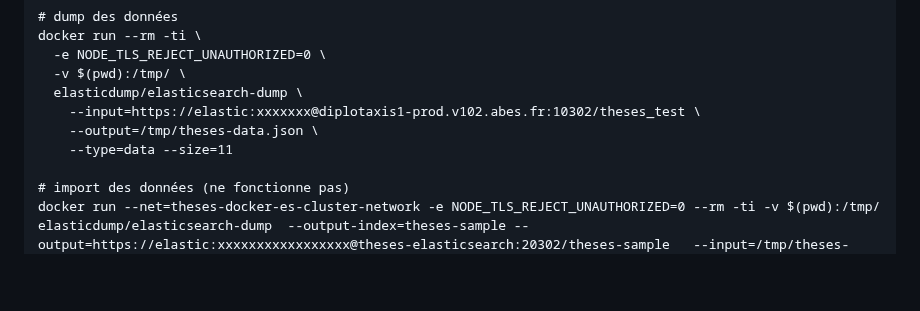
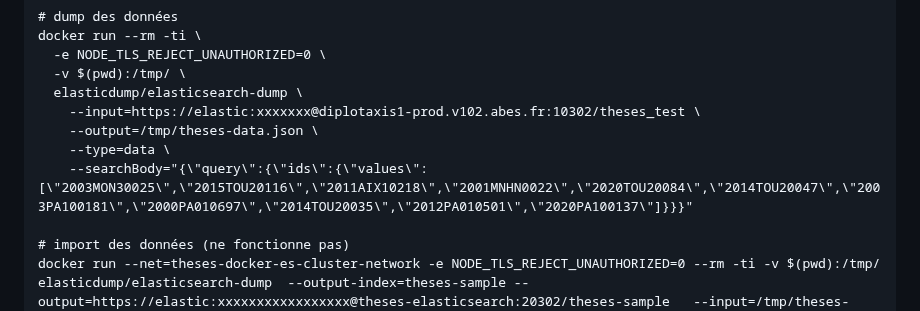
Before and after one commit to abes-esr/theses-docker, a Markdown page: README-faq.md, the part around the change. GitHub-like rendering; blank space fills up the shorter version.

```diff
--- a/README-faq.md
+++ b/README-faq.md
@@ -466,7 +466,8 @@ docker run --rm -ti \
   elasticdump/elasticsearch-dump \
     --input=https://elastic:xxxxxxx@diplotaxis1-prod.v102.abes.fr:10302/theses_test \
     --output=/tmp/theses-data.json \
-    --type=data --size=11
+    --type=data \
+    --searchBody="{\"query\":{\"ids\":{\"values\":[\"2003MON30025\",\"2015TOU20116\",\"2011AIX10218\",\"2001MNHN0022\",\"2020TOU20084\",\"2014TOU20047\",\"2003PA100181\",\"2000PA010697\",\"2014TOU20035\",\"2012PA010501\",\"2020PA100137\"]}}}"
 
 # import des données (ne fonctionne pas)
 docker run --net=theses-docker-es-cluster-network -e NODE_TLS_REJECT_UNAUTHORIZED=0 --rm -ti -v $(pwd):/tmp/ elasticdump/elasticsearch-dump  --output-index=theses-sample --output=https://elastic:xxxxxxxxxxxxxxxxx@theses-elasticsearch:20302/theses-sample   --input=/tmp/theses-data.json --type=data
```
